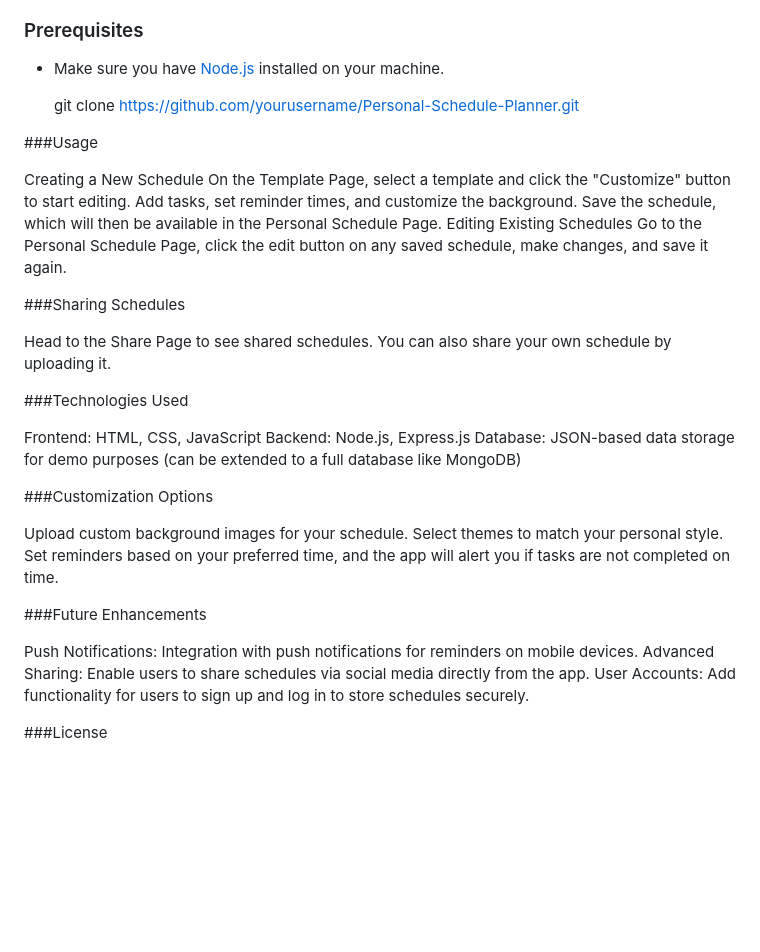
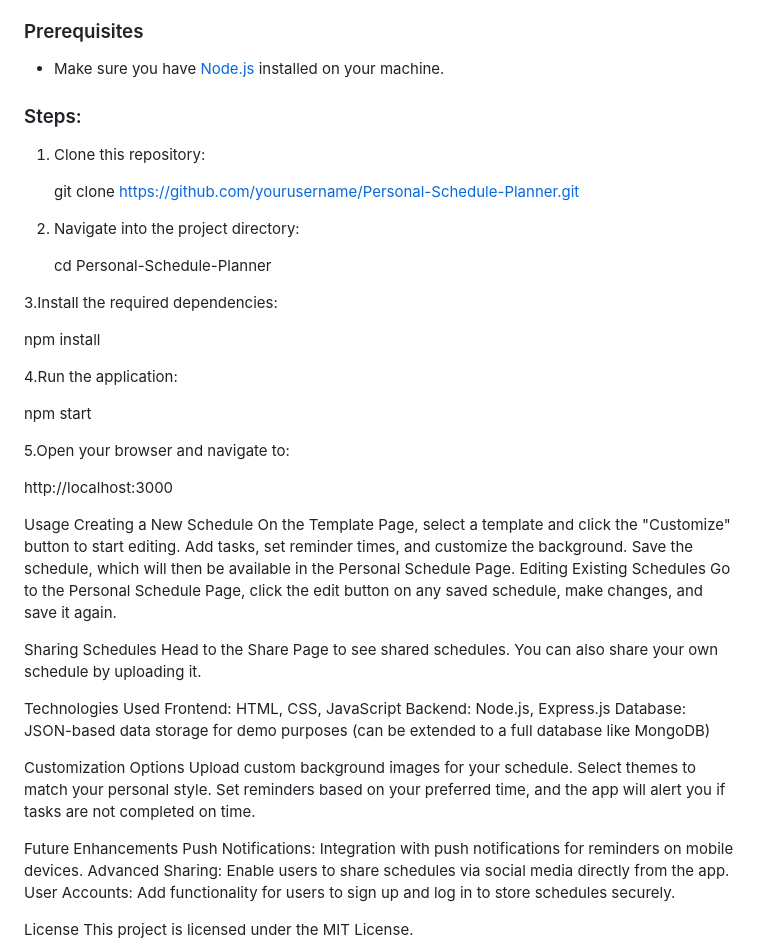
Before and after one commit to AverySuen119/ToDoNow, a Markdown page: client/README.md, the part around the change. GitHub-like rendering; blank space fills up the shorter version.

```diff
--- a/client/README.md
+++ b/client/README.md
@@ -24,10 +24,28 @@ To set up and run the app locally, follow these steps:
 ### Prerequisites
 - Make sure you have [Node.js](https://nodejs.org/) installed on your machine.
 
+### Steps:
+1. Clone this repository:
+
    git clone https://github.com/yourusername/Personal-Schedule-Planner.git
 
-###Usage
+3. Navigate into the project directory:
 
+   cd Personal-Schedule-Planner
+
+3.Install the required dependencies:
+
+   npm install
+
+4.Run the application:
+
+   npm start
+
+5.Open your browser and navigate to:
+
+   http://localhost:3000
+
+Usage
 Creating a New Schedule
 On the Template Page, select a template and click the "Customize" button to start editing.
 Add tasks, set reminder times, and customize the background.
@@ -35,29 +53,23 @@ Save the schedule, which will then be available in the Personal Schedule Page.
 Editing Existing Schedules
 Go to the Personal Schedule Page, click the edit button on any saved schedule, make changes, and save it again.
 
-
-###Sharing Schedules
-
+Sharing Schedules
 Head to the Share Page to see shared schedules. You can also share your own schedule by uploading it.
 
-###Technologies Used
-
+Technologies Used
 Frontend: HTML, CSS, JavaScript
 Backend: Node.js, Express.js
 Database: JSON-based data storage for demo purposes (can be extended to a full database like MongoDB)
 
-###Customization Options
-
+Customization Options
 Upload custom background images for your schedule.
 Select themes to match your personal style.
 Set reminders based on your preferred time, and the app will alert you if tasks are not completed on time.
 
-###Future Enhancements
-
+Future Enhancements
 Push Notifications: Integration with push notifications for reminders on mobile devices.
 Advanced Sharing: Enable users to share schedules via social media directly from the app.
 User Accounts: Add functionality for users to sign up and log in to store schedules securely.
 
-###License
-
+License
 This project is licensed under the MIT License.
```
